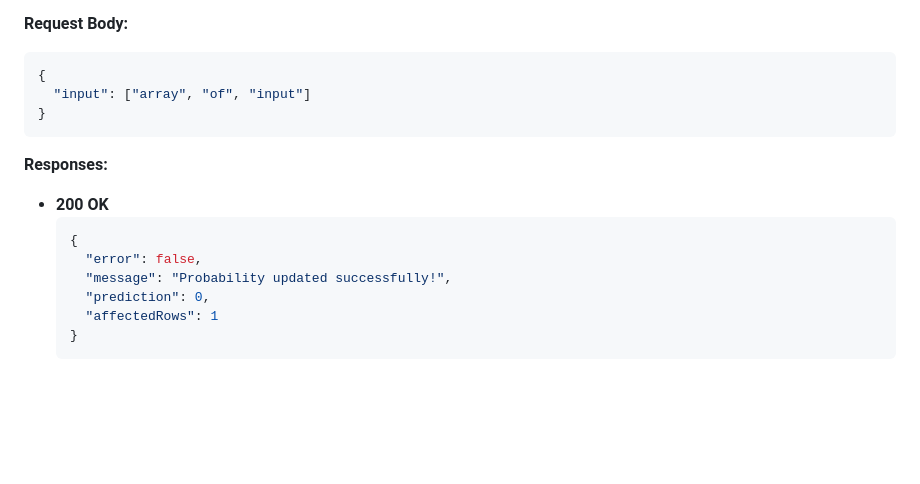
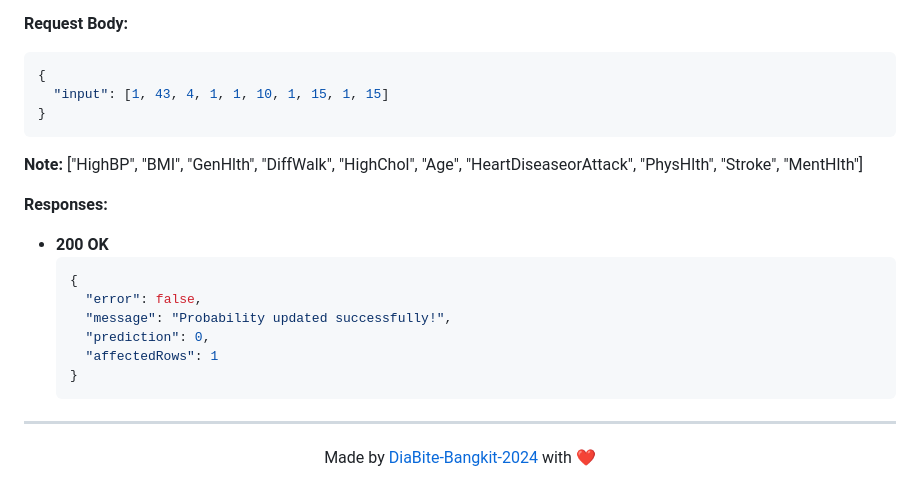
Before and after one commit to DiaBite-Bangkit-2024/CC, a Markdown page: nodexpress-api/docs.md, the part around the change. Rendered like a GitHub page; blank space fills up the shorter version.

Commit message:
fix: input predict at docs

````diff
--- a/nodexpress-api/docs.md
+++ b/nodexpress-api/docs.md
@@ -339,9 +339,11 @@ Mendapatkan prediksi kemungkinan diabetes.
 
 ```json
 {
-  "input": ["array", "of", "input"]
+  "input": [1, 43, 4, 1, 1, 10, 1, 15, 1, 15]
 }
 ```
+
+**Note:** ["HighBP", "BMI", "GenHlth", "DiffWalk", "HighChol", "Age", "HeartDiseaseorAttack", "PhysHlth", "Stroke", "MentHlth"]
 
 **Responses:**
 
@@ -354,3 +356,9 @@ Mendapatkan prediksi kemungkinan diabetes.
     "affectedRows": 1
   }
   ```
+
+---
+
+<center>
+Made by <a href="https://github.com/DiaBite-Bangkit-2024">DiaBite-Bangkit-2024</a> with ❤️
+</center>
````
